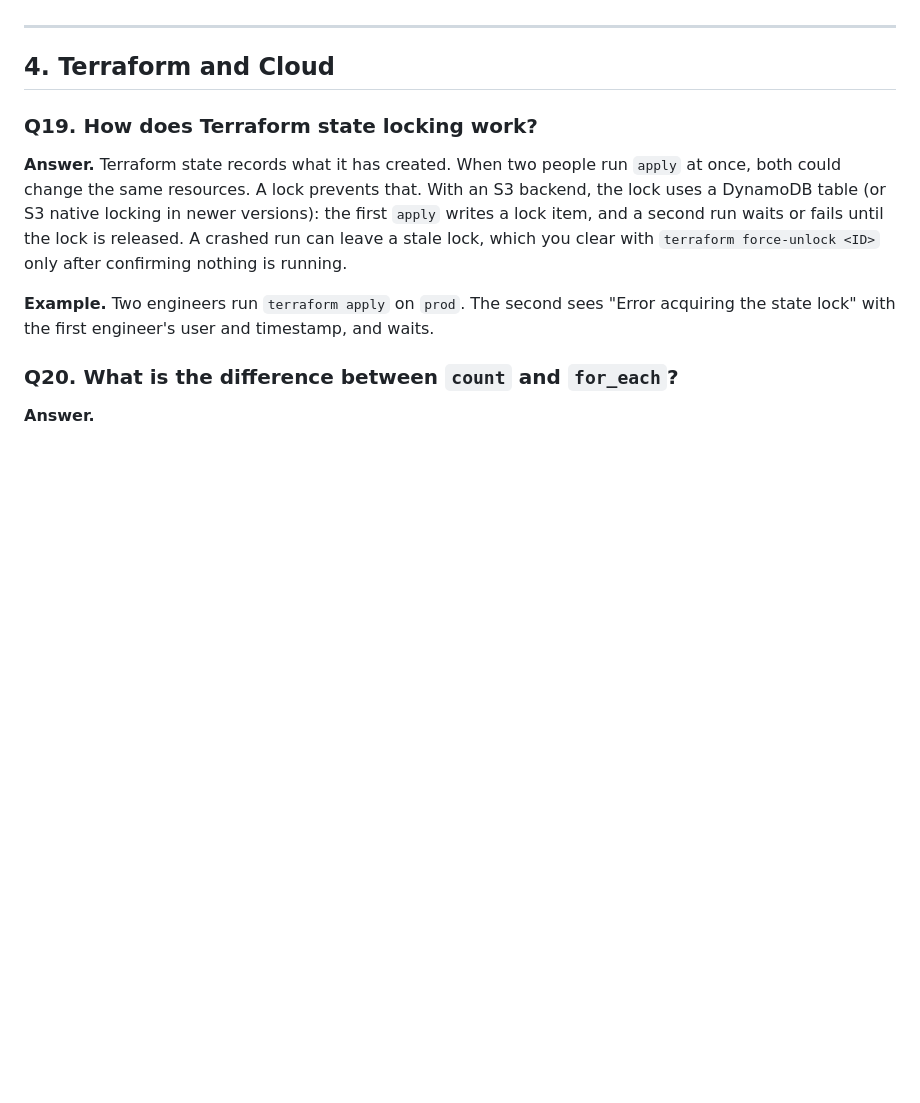
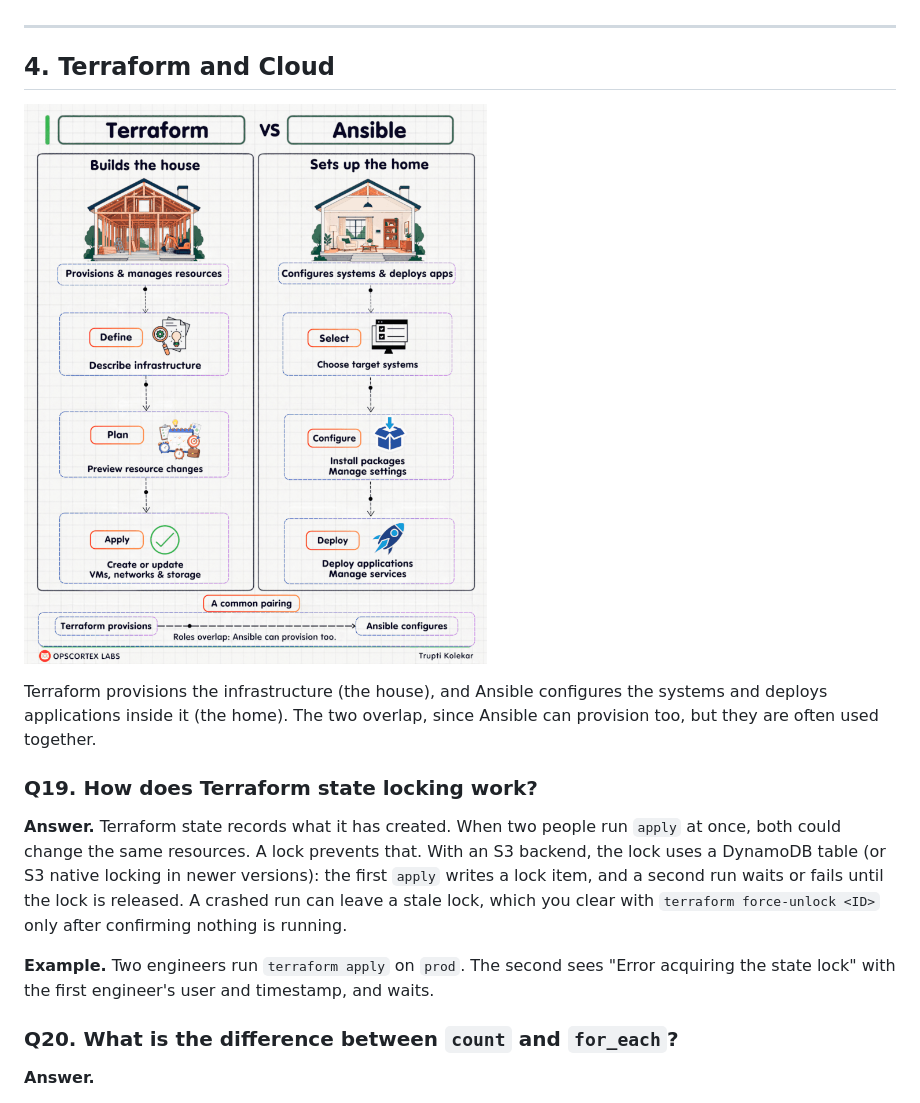
Before and after one commit to hassankx/linux-infrastructure-toolkit, a Markdown page: docs/devops-interview/DevOps_Interview_QA.md, the part around the change. GitHub-like rendering; pictures changed too: docs/devops-interview/media/terraform_vs_ansible.gif (added); blank space fills up the shorter version.

Commit message:
Add Terraform vs Ansible infographic to DevOps interview Terraform section
Co-Authored-By: Claude Haiku 5.5 <noreply@anthropic.com>
Claude-Session: https://claude.ai/code/session_01FqthJkEWHMWyshH3XuQfx9

```diff
--- a/docs/devops-interview/DevOps_Interview_QA.md
+++ b/docs/devops-interview/DevOps_Interview_QA.md
@@ -223,6 +223,10 @@ Across environments:
 
 ## 4. Terraform and Cloud
 
+![Terraform builds the house, Ansible sets up the home: how the two tools differ and work together](media/terraform_vs_ansible.gif)
+
+Terraform provisions the infrastructure (the house), and Ansible configures the systems and deploys applications inside it (the home). The two overlap, since Ansible can provision too, but they are often used together.
+
 ### Q19. How does Terraform state locking work?
 
 **Answer.** Terraform state records what it has created. When two people run `apply` at once, both could change the same resources. A lock prevents that. With an S3 backend, the lock uses a DynamoDB table (or S3 native locking in newer versions): the first `apply` writes a lock item, and a second run waits or fails until the lock is released. A crashed run can leave a stale lock, which you clear with `terraform force-unlock <ID>` only after confirming nothing is running.
```
